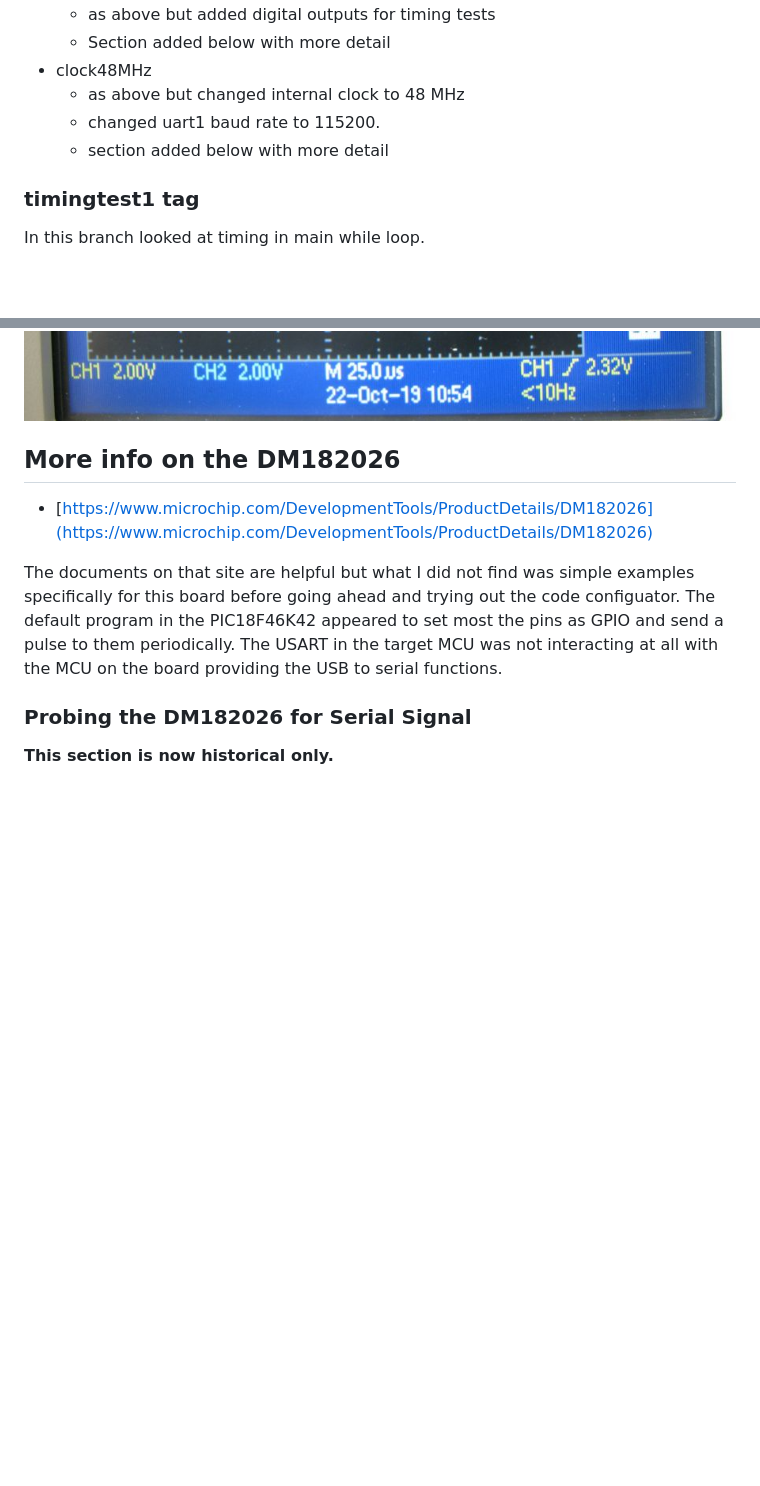
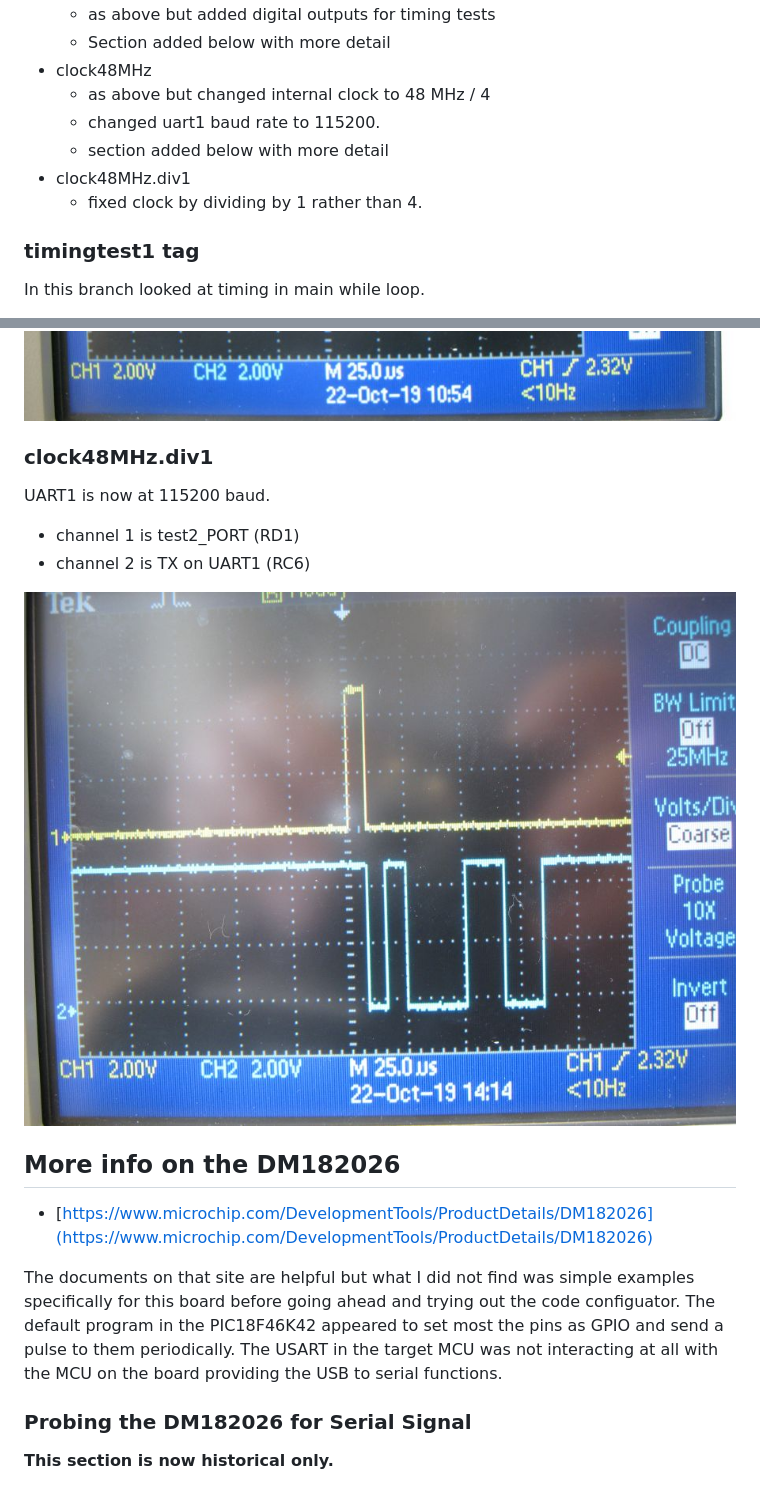
Before and after one commit to danpeirce/xpress-pic18f46k42, a Markdown page: README.md, 2 parts joined by grey strips. GitHub-like rendering; pictures changed too: images/test2-TX-uart1-48MHzD1.jpg (added); blank space fills up the shorter version.

Commit message:
divide internal clock by 1

```diff
--- a/README.md
+++ b/README.md
@@ -31,9 +31,11 @@ is also less expensive than the USB to serial board we have used in the past wit
     * as above but added digital outputs for timing tests
     * Section added below with more detail
 * clock48MHz
-    * as above but changed internal clock to 48 MHz
+    * as above but changed internal clock to 48 MHz / 4
 	* changed uart1 baud rate to 115200.
 	* section added below with more detail
+* clock48MHz.div1
+    * fixed clock by dividing by 1 rather than 4.
 
 ### timingtest1 tag
 
@@ -72,6 +74,15 @@ UART1 is now at 115200 baud.
 * channel 2 is TX on UART1 (RC6)
 
 ![](images/test2-TX-uart1-48MHz.jpg)
+
+### clock48MHz.div1
+
+UART1 is now at 115200 baud.
+
+* channel 1 is test2_PORT  (RD1)
+* channel 2 is TX on UART1 (RC6)
+
+![](images/test2-TX-uart1-48MHzD1.jpg)
 
 ## More info on the DM182026
 
```
Also changed, not shown: 5 other files.
